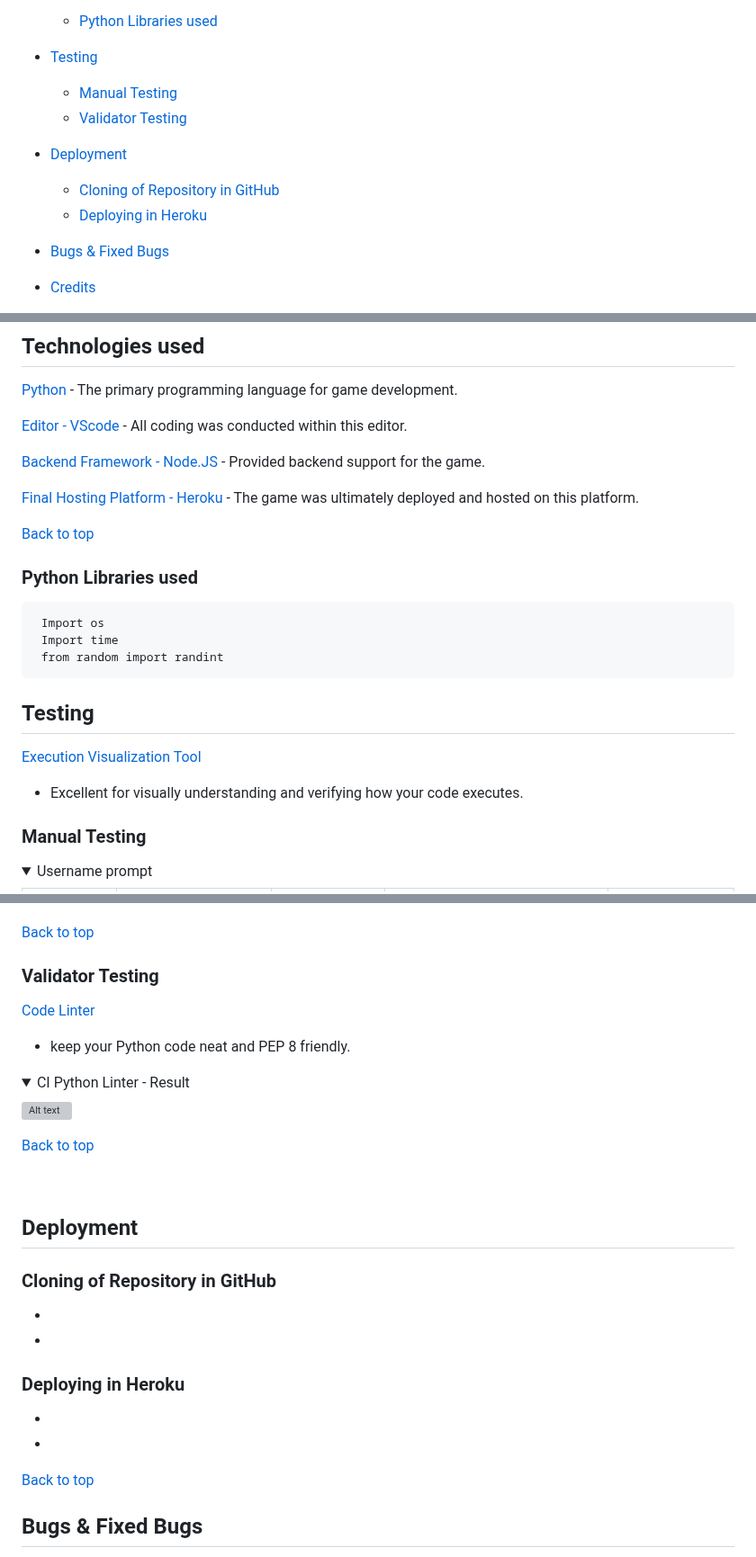
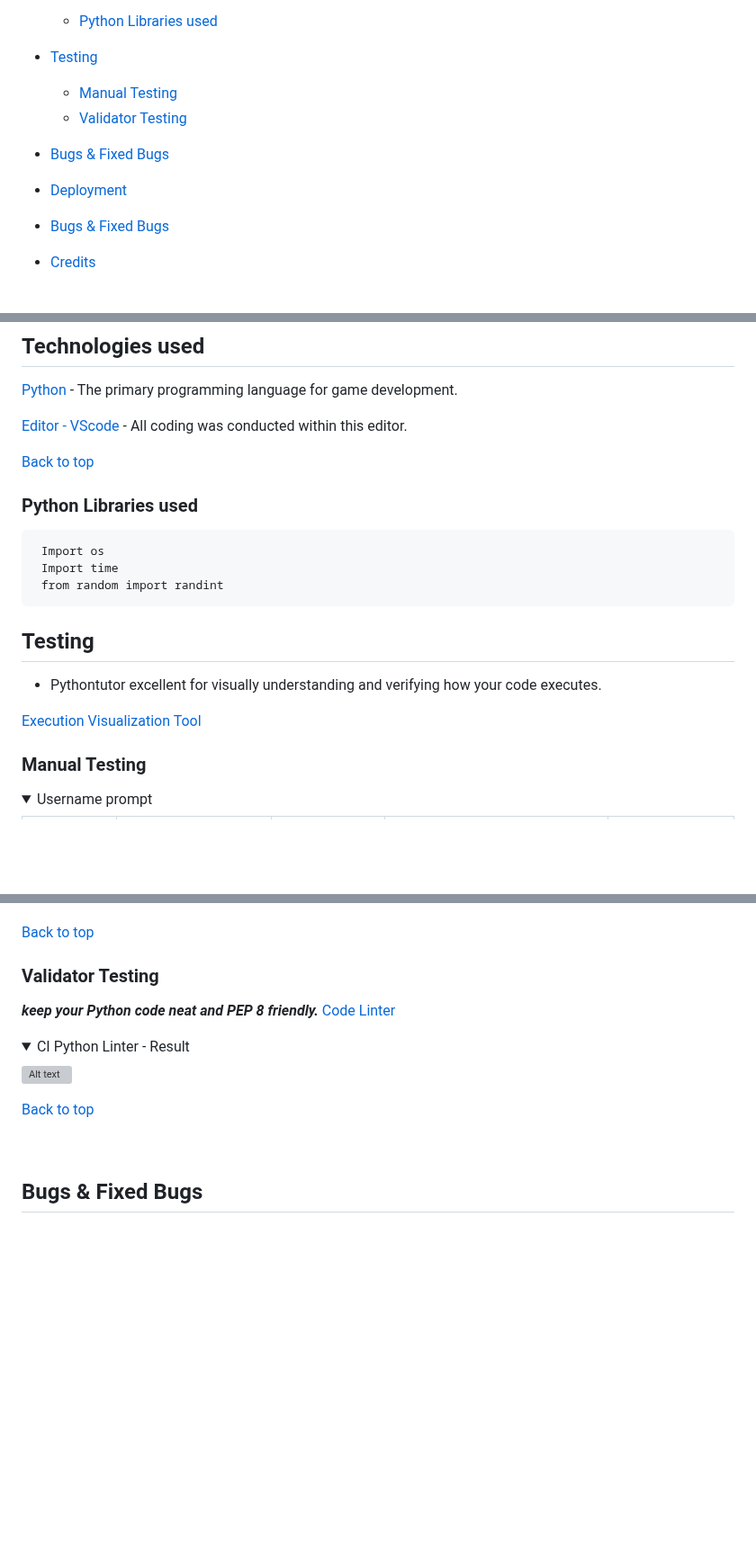
Before and after one commit to Moonchichiii/battleship_project3, a Markdown page: README.md, 3 parts joined by grey strips. Shown at 90% size. GitHub-like rendering; folded sections open; blank space fills up the shorter version; grey boxes are pictures that could not be loaded.

Commit message:
README: reorganizing content.

```diff
--- a/README.md
+++ b/README.md
@@ -33,9 +33,9 @@
     - [Manual Testing](#manual-testing)
     - [Validator Testing](#validator-testing)
 
+* [Bugs & Fixed Bugs](#bugs-fixed-bugs)
+
 * [Deployment](#Deployment)
-    - [Cloning of Repository in GitHub](#cloning-the-repository-in-github)
-    - [Deploying in Heroku](#deploying-the-website-in-heroku)
 
 * [Bugs & Fixed Bugs](#bugs-fixed-bugs)
 
@@ -146,10 +146,6 @@
 
 [Editor - VScode](https://code.visualstudio.com/)  -  All coding was conducted within this editor.
 
-[Backend Framework - Node.JS](https://nodejs.org/en)  -  Provided backend support for the game.
-
-[Final Hosting Platform - Heroku](https://id.heroku.com/login)  -  The game was ultimately deployed and hosted on this platform.
-
 [Back to top](#)
 
 ### Python Libraries used
@@ -160,9 +156,9 @@
 
 ## Testing
 
+- Pythontutor excellent for visually understanding and verifying how your code executes.
 
 [Execution Visualization Tool](https://pythontutor.com/cp/composingprograms.html#mode=edit)
-- Excellent for visually understanding and verifying how your code executes.
 
 
 ### Manual Testing
@@ -289,8 +285,8 @@
 
 ### Validator Testing
 
+***keep your Python code neat and PEP 8 friendly.***
 [Code Linter](https://pep8ci.herokuapp.com/)
-- keep your Python code neat and PEP 8 friendly.
 
 <details><summary>CI Python Linter - Result</summary>
 
@@ -299,21 +295,6 @@
 [Back to top](#)
 
 </details><br>
-
-## Deployment
-
-### Cloning of Repository in GitHub
--
--
-
-
-### Deploying in Heroku
--
--
-
-
-[Back to top](#)
-
 
 
 ## Bugs & Fixed Bugs
```
Also changed, not shown: other parts of README.md (+16 -0 lines).
